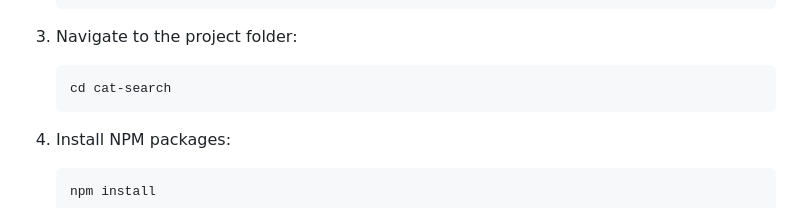
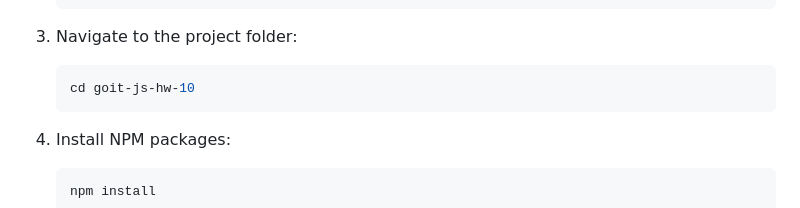
Before and after one commit to Valik3201/goit-js-hw-10, a Markdown page: README.md, the part around the change printed below. Drawn GitHub-style.

Commit message:
docs: update `readme.md`

````diff
--- a/README.md
+++ b/README.md
@@ -110,7 +110,7 @@ Follow these steps to set up and run the project:
 3. Navigate to the project folder:
 
    ```bash
-   cd cat-search
+   cd goit-js-hw-10
    ```
 
 4. Install NPM packages:
````
Also changed, not shown: other parts of README.md (+1 -1 lines).
